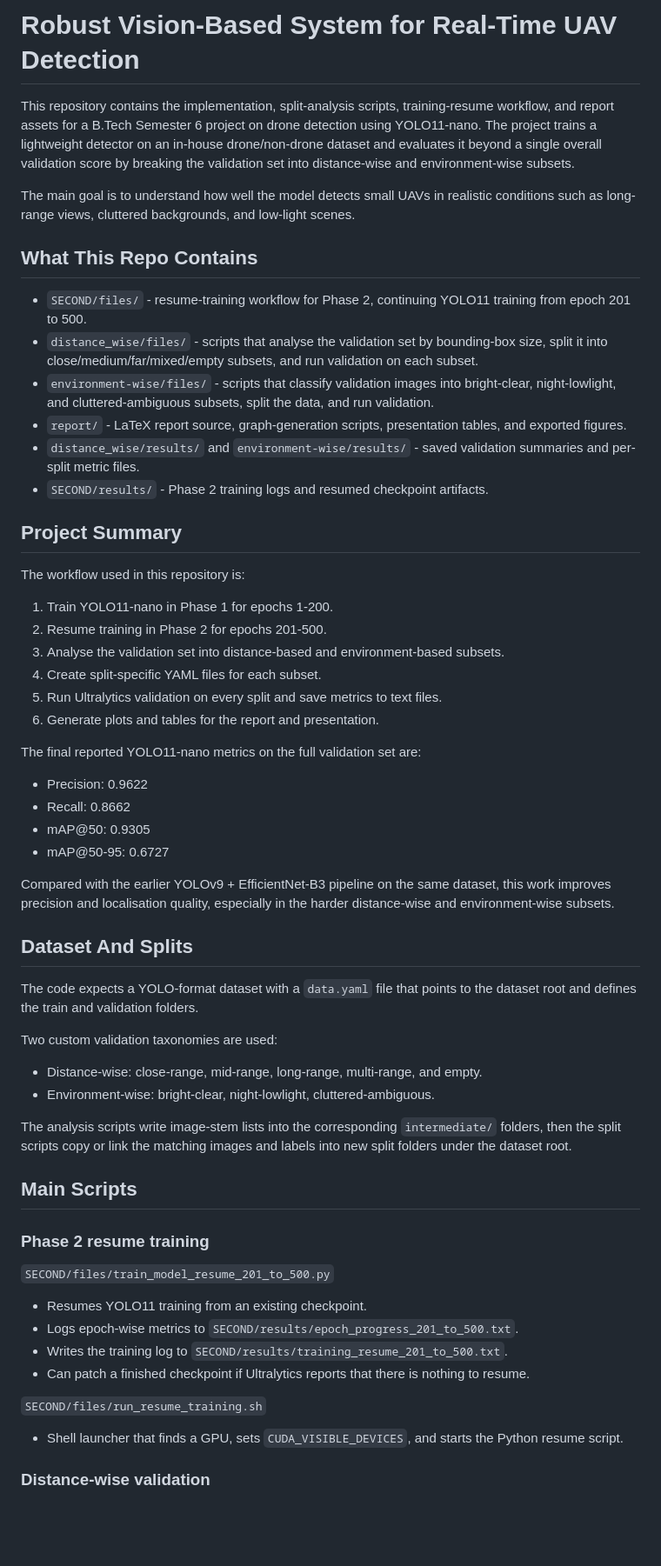
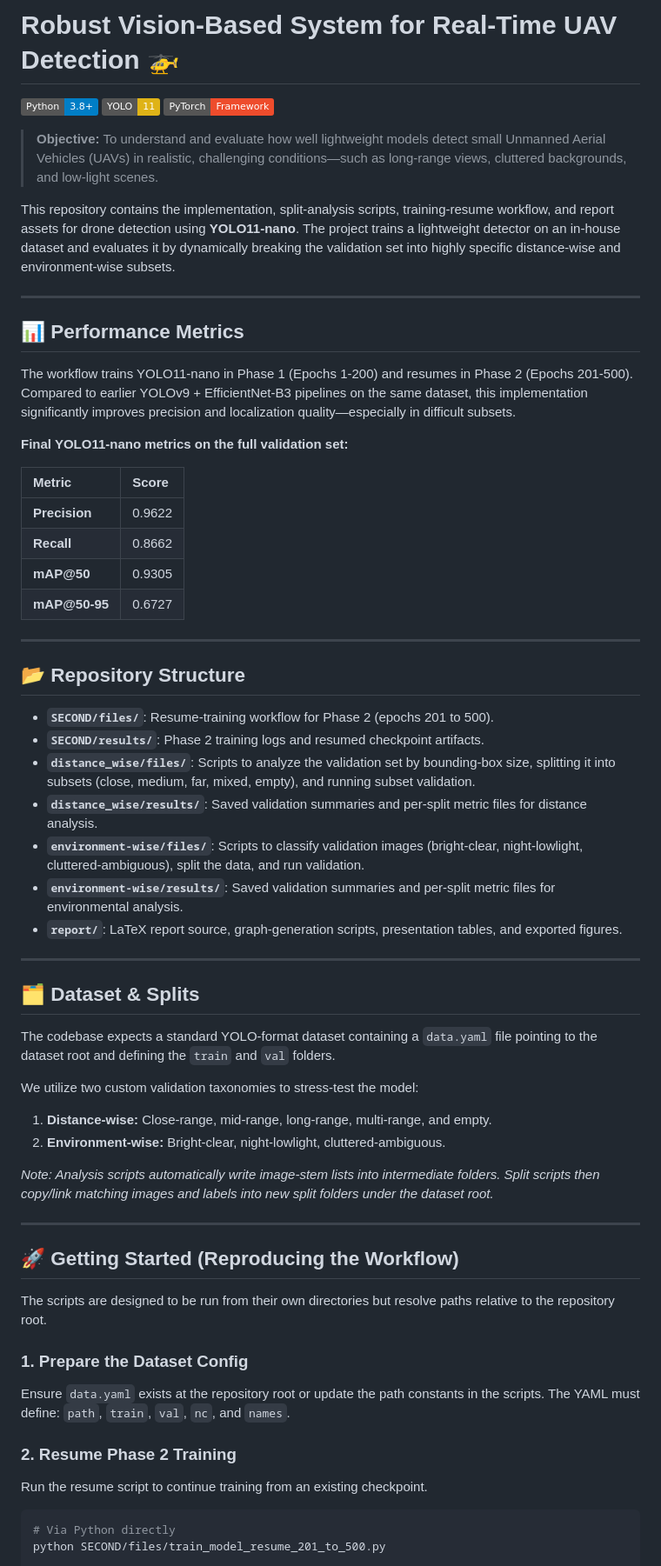
Before and after one commit to gangwargajendra/Robust-Vision-Based-System-for-Real-Time-UAV-Detection, a Markdown page: README.md, the part around one of its changes. Shown at 87% size. Drawn GitHub-style; badges without logos; blank space fills up the shorter version.

````diff
--- a/README.md
+++ b/README.md
@@ -1,63 +1,65 @@
-# Robust Vision-Based System for Real-Time UAV Detection
+# Robust Vision-Based System for Real-Time UAV Detection 🚁
 
-This repository contains the implementation, split-analysis scripts, training-resume workflow, and report assets for a B.Tech Semester 6 project on drone detection using YOLO11-nano. The project trains a lightweight detector on an in-house drone/non-drone dataset and evaluates it beyond a single overall validation score by breaking the validation set into distance-wise and environment-wise subsets.
+![Python](https://img.shields.io/badge/Python-3.8+-blue.svg)
+![YOLO11](https://img.shields.io/badge/YOLO-11-yellow.svg)
+![PyTorch](https://img.shields.io/badge/PyTorch-Framework-ee4c2c.svg)
 
-The main goal is to understand how well the model detects small UAVs in realistic conditions such as long-range views, cluttered backgrounds, and low-light scenes.
+> **Objective:** To understand and evaluate how well lightweight models detect small Unmanned Aerial Vehicles (UAVs) in realistic, challenging conditions—such as long-range views, cluttered backgrounds, and low-light scenes.
 
-## What This Repo Contains
+This repository contains the implementation, split-analysis scripts, training-resume workflow, and report assets for drone detection using **YOLO11-nano**. The project trains a lightweight detector on an in-house dataset and evaluates it by dynamically breaking the validation set into highly specific distance-wise and environment-wise subsets.
 
-- `SECOND/files/` - resume-training workflow for Phase 2, continuing YOLO11 training from epoch 201 to 500.
-- `distance_wise/files/` - scripts that analyse the validation set by bounding-box size, split it into close/medium/far/mixed/empty subsets, and run validation on each subset.
-- `environment-wise/files/` - scripts that classify validation images into bright-clear, night-lowlight, and cluttered-ambiguous subsets, split the data, and run validation.
-- `report/` - LaTeX report source, graph-generation scripts, presentation tables, and exported figures.
-- `distance_wise/results/` and `environment-wise/results/` - saved validation summaries and per-split metric files.
-- `SECOND/results/` - Phase 2 training logs and resumed checkpoint artifacts.
+---
 
-## Project Summary
+## 📊 Performance Metrics
 
-The workflow used in this repository is:
+The workflow trains YOLO11-nano in Phase 1 (Epochs 1-200) and resumes in Phase 2 (Epochs 201-500). Compared to earlier YOLOv9 + EfficientNet-B3 pipelines on the same dataset, this implementation significantly improves precision and localization quality—especially in difficult subsets.
 
-1. Train YOLO11-nano in Phase 1 for epochs 1-200.
-2. Resume training in Phase 2 for epochs 201-500.
-3. Analyse the validation set into distance-based and environment-based subsets.
-4. Create split-specific YAML files for each subset.
-5. Run Ultralytics validation on every split and save metrics to text files.
-6. Generate plots and tables for the report and presentation.
+**Final YOLO11-nano metrics on the full validation set:**
 
-The final reported YOLO11-nano metrics on the full validation set are:
+| Metric | Score |
+| :--- | :--- |
+| **Precision** | 0.9622 |
+| **Recall** | 0.8662 |
+| **mAP@50** | 0.9305 |
+| **mAP@50-95** | 0.6727 |
 
-- Precision: 0.9622
-- Recall: 0.8662
-- mAP@50: 0.9305
-- mAP@50-95: 0.6727
+---
 
-Compared with the earlier YOLOv9 + EfficientNet-B3 pipeline on the same dataset, this work improves precision and localisation quality, especially in the harder distance-wise and environment-wise subsets.
+## 📂 Repository Structure
 
-## Dataset And Splits
+* **`SECOND/files/`**: Resume-training workflow for Phase 2 (epochs 201 to 500).
+* **`SECOND/results/`**: Phase 2 training logs and resumed checkpoint artifacts.
+* **`distance_wise/files/`**: Scripts to analyze the validation set by bounding-box size, splitting it into subsets (close, medium, far, mixed, empty), and running subset validation.
+* **`distance_wise/results/`**: Saved validation summaries and per-split metric files for distance analysis.
+* **`environment-wise/files/`**: Scripts to classify validation images (bright-clear, night-lowlight, cluttered-ambiguous), split the data, and run validation.
+* **`environment-wise/results/`**: Saved validation summaries and per-split metric files for environmental analysis.
+* **`report/`**: LaTeX report source, graph-generation scripts, presentation tables, and exported figures.
 
-The code expects a YOLO-format dataset with a `data.yaml` file that points to the dataset root and defines the train and validation folders.
+---
 
-Two custom validation taxonomies are used:
+## 🗂️ Dataset & Splits
 
-- Distance-wise: close-range, mid-range, long-range, multi-range, and empty.
-- Environment-wise: bright-clear, night-lowlight, cluttered-ambiguous.
+The codebase expects a standard YOLO-format dataset containing a `data.yaml` file pointing to the dataset root and defining the `train` and `val` folders.
 
-The analysis scripts write image-stem lists into the corresponding `intermediate/` folders, then the split scripts copy or link the matching images and labels into new split folders under the dataset root.
+We utilize two custom validation taxonomies to stress-test the model:
 
-## Main Scripts
+1. **Distance-wise:** Close-range, mid-range, long-range, multi-range, and empty.
+2. **Environment-wise:** Bright-clear, night-lowlight, cluttered-ambiguous.
 
-### Phase 2 resume training
+*Note: Analysis scripts automatically write image-stem lists into intermediate folders. Split scripts then copy/link matching images and labels into new split folders under the dataset root.*
 
-`SECOND/files/train_model_resume_201_to_500.py`
+---
 
-- Resumes YOLO11 training from an existing checkpoint.
-- Logs epoch-wise metrics to `SECOND/results/epoch_progress_201_to_500.txt`.
-- Writes the training log to `SECOND/results/training_resume_201_to_500.txt`.
-- Can patch a finished checkpoint if Ultralytics reports that there is nothing to resume.
+## 🚀 Getting Started (Reproducing the Workflow)
 
-`SECOND/files/run_resume_training.sh`
+The scripts are designed to be run from their own directories but resolve paths relative to the repository root.
 
-- Shell launcher that finds a GPU, sets `CUDA_VISIBLE_DEVICES`, and starts the Python resume script.
+### 1. Prepare the Dataset Config
+Ensure `data.yaml` exists at the repository root or update the path constants in the scripts. The YAML must define: `path`, `train`, `val`, `nc`, and `names`.
 
-### Distance-wise validation
+### 2. Resume Phase 2 Training
+Run the resume script to continue training from an existing checkpoint.
+```bash
+# Via Python directly
+python SECOND/files/train_model_resume_201_to_500.py
 
````
Also changed, not shown: other parts of README.md (+1 -131 lines).
